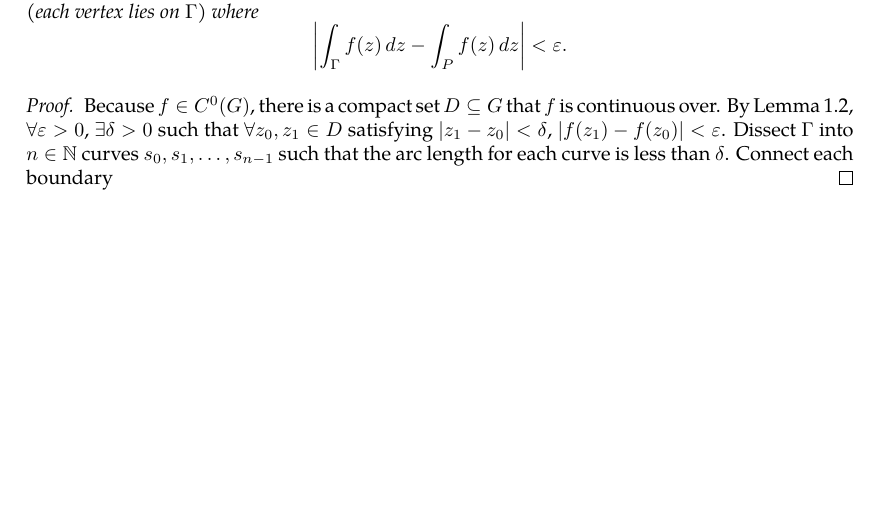
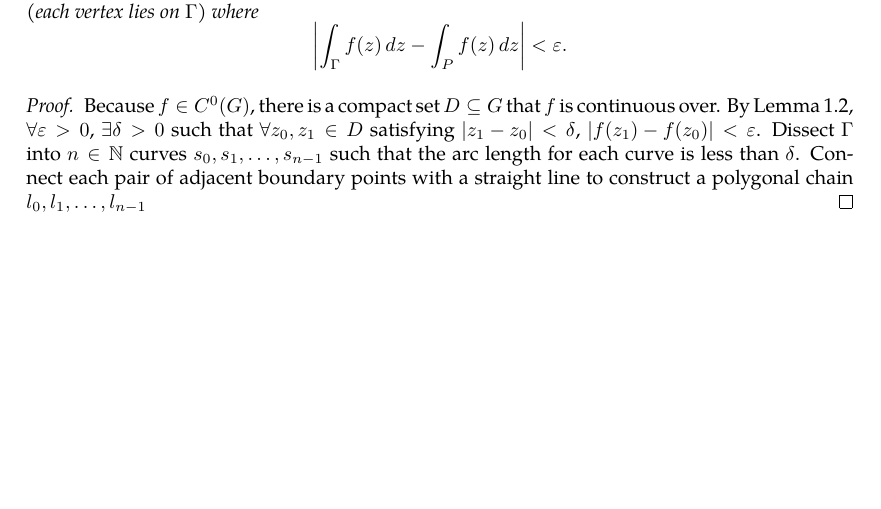
Before and after one commit to slipperking/complex-analysis-latex, a LaTeX document (main.tex): part of page 18 of 18, cut so that both start at the same text. Compiled offline with pdfLaTeX.

Commit message:
overleaf_to_git (Wed May 21 20:24:52 2025 -0700): update main.tex from r3345 to r3349

```diff
--- a/main.tex
+++ b/main.tex
@@ -444,6 +444,6 @@ When Cauchy famously published \autoref{thm:cauchyintegralformula} and \autoref{
     Let \(f:G\to\mathbb{C}\) be a continuous function defined for a region \(G\subseteq\mathbb{C}\). Let \(\Gamma\subset G\) be a rectifiable piecewise smooth curve. Then \(\forall\varepsilon>0\), there exists a polygonal chain \(P\subset G\) inscribing \(G\) (each vertex lies on \(\Gamma\)) where \[\abs{\int_{\Gamma}f(z)\ddz-\int_{P}f(z)\ddz}<\varepsilon.\]
 \end{lemma}
 \begin{proof}
-    Because \(f\in C^0(G)\), there is a compact set \(D\subseteq G\) that \(f\) is continuous over. By \autoref{lemma:uniformcontinuousovercompactset}, \(\forall\varepsilon>0\), \(\exists\delta>0\) such that \(\forall z_0,z_1\in D\) satisfying \(\abs{z_1-z_0}<\delta\), \(\abs{f\paren{z_1}-f\paren{z_0}}<\varepsilon\). Dissect \(\Gamma\) into \(n\in\mathbb{N}\) curves \(s_0,s_1,\ldots,s_{n-1}\) such that the arc length for each curve is less than \(\delta\). Connect each boundary
+    Because \(f\in C^0(G)\), there is a compact set \(D\subseteq G\) that \(f\) is continuous over. By \autoref{lemma:uniformcontinuousovercompactset}, \(\forall\varepsilon>0\), \(\exists\delta>0\) such that \(\forall z_0,z_1\in D\) satisfying \(\abs{z_1-z_0}<\delta\), \(\abs{f\paren{z_1}-f\paren{z_0}}<\varepsilon\). Dissect \(\Gamma\) into \(n\in\mathbb{N}\) curves \(s_0,s_1,\ldots,s_{n-1}\) such that the arc length for each curve is less than \(\delta\). Connect each pair of adjacent boundary points with a straight line to construct a polygonal chain \(l_0,l_1,\ldots,l_{n-1}\)
 \end{proof}
 \end{document}
```
